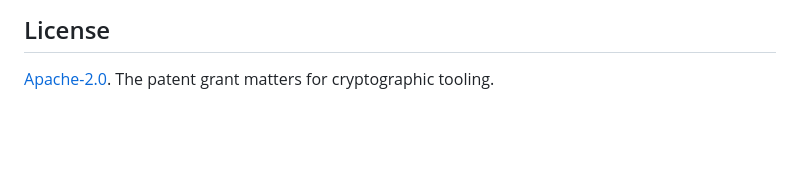
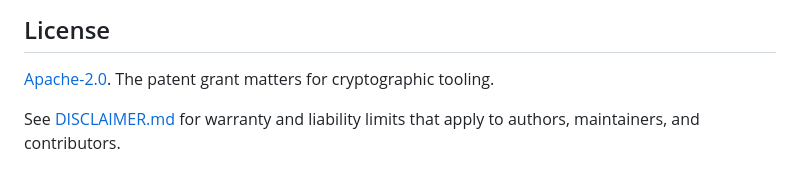
Before and after one commit to sgoveia/cryptarium, a Markdown page: README.md, the part around the change. GitHub-like rendering; blank space fills up the shorter version.

```diff
--- a/README.md
+++ b/README.md
@@ -189,3 +189,6 @@ Cryptographic discovery is an active field, not an empty one. CSNP's QRAMM toolk
 ## License
 
 [Apache-2.0](LICENSE). The patent grant matters for cryptographic tooling.
+
+See [DISCLAIMER.md](DISCLAIMER.md) for warranty and liability limits that apply
+to authors, maintainers, and contributors.
```
Also changed, not shown: DISCLAIMER.md (added, +40 -0 lines).
